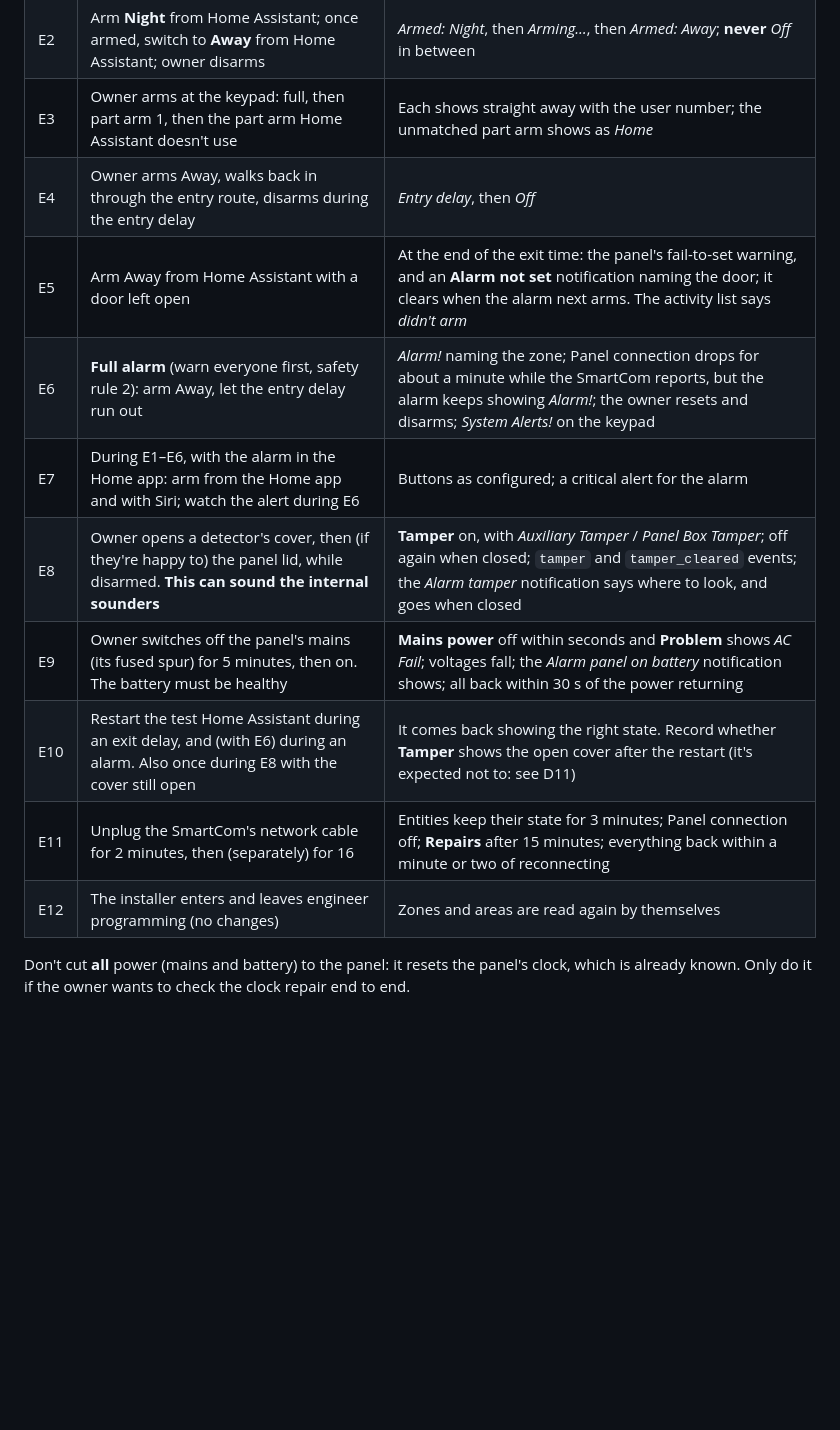
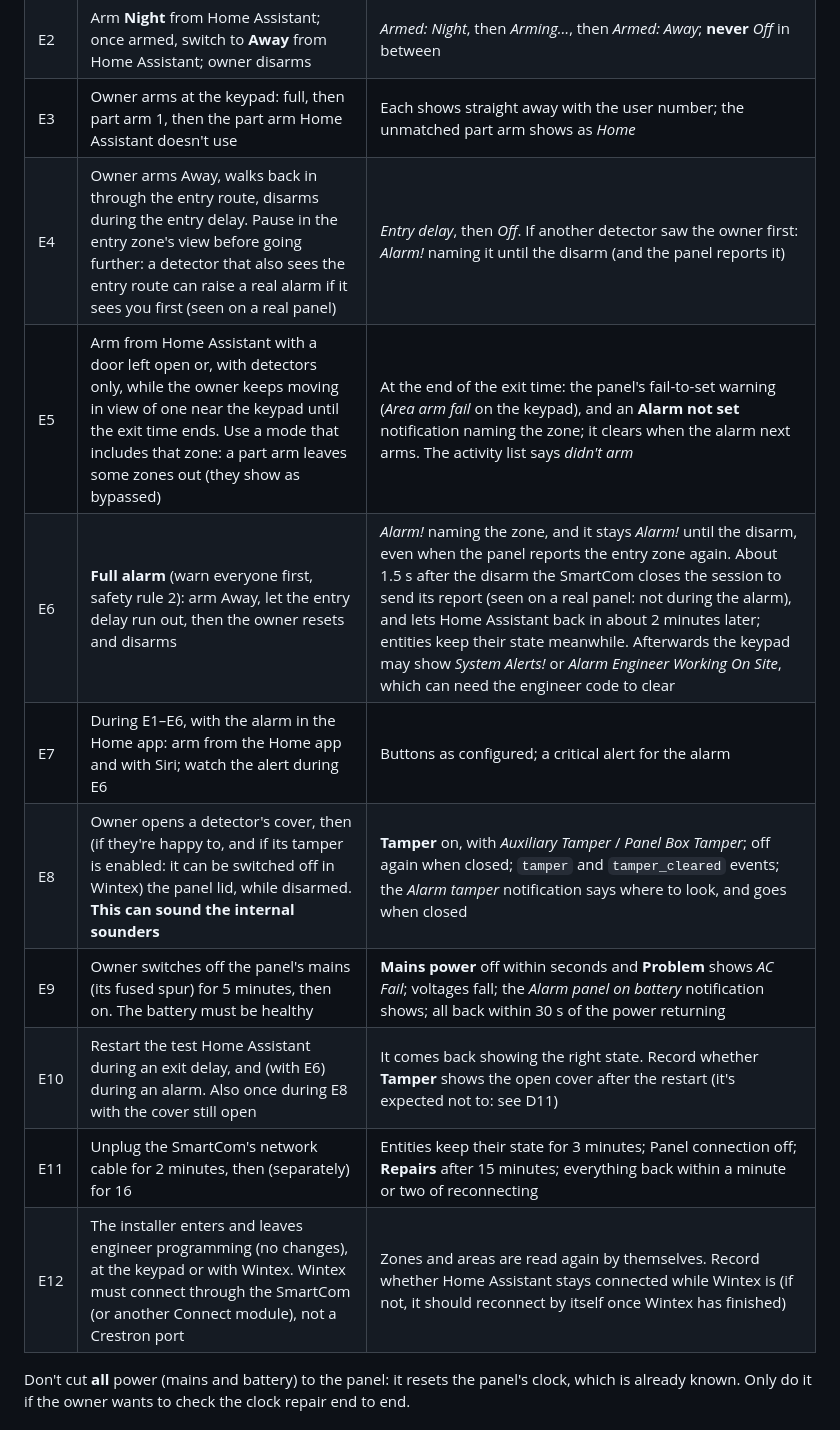
Before and after one commit to metaljay/ha-texecom, a Markdown page: docs/testing/live-test-plan.md, the part around the change. Drawn GitHub-style; blank space fills up the shorter version.

Commit message:
Live test plan: what the supervised tests showed about E4, E5, E6, E8 and E12
E4 warns that a detector seeing the entry route can raise a real alarm.
E5 works on panels with detectors only (keep moving in view of one, in a
mode that includes it). E6 expects the alarm to stay until the disarm, and
the SmartCom's drop just after the disarm, for about 2 minutes. E8's lid
test only applies if the lid tamper is enabled. E12 says Wintex must go
through the SmartCom, and asks whether Home Assistant stays connected.

Co-Authored-By: Claude Opus 5.5 <noreply@anthropic.com>

```diff
--- a/docs/testing/live-test-plan.md
+++ b/docs/testing/live-test-plan.md
@@ -151,15 +151,15 @@ Write every confirmed result into [protocol.md](../development/protocol.md), wit
 | E1 | Arm **Away** from the dashboard; the owner disarms at the keypad after it has armed | *Arming…* for the exit delay, then *Armed: Away* (changed by Home Assistant); *Off* after the keypad disarm (changed by the keypad user, by name if [B6](#part-b--new-features) names were set) |
 | E2 | Arm **Night** from Home Assistant; once armed, switch to **Away** from Home Assistant; owner disarms | *Armed: Night*, then *Arming…*, then *Armed: Away*; **never** *Off* in between |
 | E3 | Owner arms at the keypad: full, then part arm 1, then the part arm Home Assistant doesn't use | Each shows straight away with the user number; the unmatched part arm shows as *Home* |
-| E4 | Owner arms Away, walks back in through the entry route, disarms during the entry delay | *Entry delay*, then *Off* |
-| E5 | Arm Away from Home Assistant with a door left open | At the end of the exit time: the panel's fail-to-set warning, and an **Alarm not set** notification naming the door; it clears when the alarm next arms. The activity list says *didn't arm* |
-| E6 | **Full alarm** (warn everyone first, safety rule 2): arm Away, let the entry delay run out | *Alarm!* naming the zone; Panel connection drops for about a minute while the SmartCom reports, but the alarm keeps showing *Alarm!*; the owner resets and disarms; *System Alerts!* on the keypad |
+| E4 | Owner arms Away, walks back in through the entry route, disarms during the entry delay. Pause in the entry zone's view before going further: a detector that also sees the entry route can raise a real alarm if it sees you first (seen on a real panel) | *Entry delay*, then *Off*. If another detector saw the owner first: *Alarm!* naming it until the disarm (and the panel reports it) |
+| E5 | Arm from Home Assistant with a door left open or, with detectors only, while the owner keeps moving in view of one near the keypad until the exit time ends. Use a mode that includes that zone: a part arm leaves some zones out (they show as bypassed) | At the end of the exit time: the panel's fail-to-set warning (*Area arm fail* on the keypad), and an **Alarm not set** notification naming the zone; it clears when the alarm next arms. The activity list says *didn't arm* |
+| E6 | **Full alarm** (warn everyone first, safety rule 2): arm Away, let the entry delay run out, then the owner resets and disarms | *Alarm!* naming the zone, and it stays *Alarm!* until the disarm, even when the panel reports the entry zone again. About 1.5 s after the disarm the SmartCom closes the session to send its report (seen on a real panel: not during the alarm), and lets Home Assistant back in about 2 minutes later; entities keep their state meanwhile. Afterwards the keypad may show *System Alerts!* or *Alarm Engineer Working On Site*, which can need the engineer code to clear |
 | E7 | During E1–E6, with the alarm in the Home app: arm from the Home app and with Siri; watch the alert during E6 | Buttons as configured; a critical alert for the alarm |
-| E8 | Owner opens a detector's cover, then (if they're happy to) the panel lid, while disarmed. **This can sound the internal sounders** | **Tamper** on, with *Auxiliary Tamper* / *Panel Box Tamper*; off again when closed; `tamper` and `tamper_cleared` events; the *Alarm tamper* notification says where to look, and goes when closed |
+| E8 | Owner opens a detector's cover, then (if they're happy to, and if its tamper is enabled: it can be switched off in Wintex) the panel lid, while disarmed. **This can sound the internal sounders** | **Tamper** on, with *Auxiliary Tamper* / *Panel Box Tamper*; off again when closed; `tamper` and `tamper_cleared` events; the *Alarm tamper* notification says where to look, and goes when closed |
 | E9 | Owner switches off the panel's mains (its fused spur) for 5 minutes, then on. The battery must be healthy | **Mains power** off within seconds and **Problem** shows *AC Fail*; voltages fall; the *Alarm panel on battery* notification shows; all back within 30 s of the power returning |
 | E10 | Restart the test Home Assistant during an exit delay, and (with E6) during an alarm. Also once during E8 with the cover still open | It comes back showing the right state. Record whether **Tamper** shows the open cover after the restart (it's expected not to: see D11) |
 | E11 | Unplug the SmartCom's network cable for 2 minutes, then (separately) for 16 | Entities keep their state for 3 minutes; Panel connection off; **Repairs** after 15 minutes; everything back within a minute or two of reconnecting |
-| E12 | The installer enters and leaves engineer programming (no changes) | Zones and areas are read again by themselves |
+| E12 | The installer enters and leaves engineer programming (no changes), at the keypad or with Wintex. Wintex must connect through the SmartCom (or another Connect module), not a Crestron port | Zones and areas are read again by themselves. Record whether Home Assistant stays connected while Wintex is (if not, it should reconnect by itself once Wintex has finished) |
 
 Don't cut **all** power (mains and battery) to the panel: it resets the panel's clock, which is already known. Only do it if the owner wants to check the clock repair end to end.
 
```
